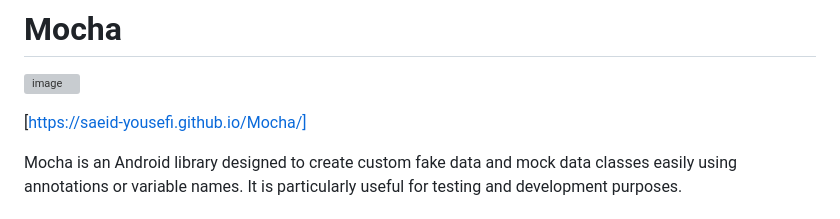
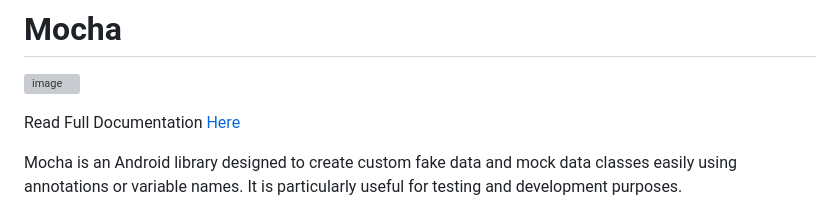
Before and after one commit to saeid-yousefi/Mocha, a Markdown page: README.md, the part around the change. Drawn GitHub-style; grey boxes are pictures that could not be loaded.

```diff
--- a/README.md
+++ b/README.md
@@ -2,7 +2,7 @@
 
 ![image](https://github.com/saeid-injast/Mocha/assets/66521658/2788f7fd-f6f5-4746-a451-0c582dc6769f)
 
-[https://saeid-yousefi.github.io/Mocha/]
+Read Full Documentation [Here](https://saeid-yousefi.github.io/Mocha/)
 
 Mocha is an Android library designed to create custom fake data and mock data classes easily using annotations or variable names. It is particularly useful for testing and development purposes.
 
```
